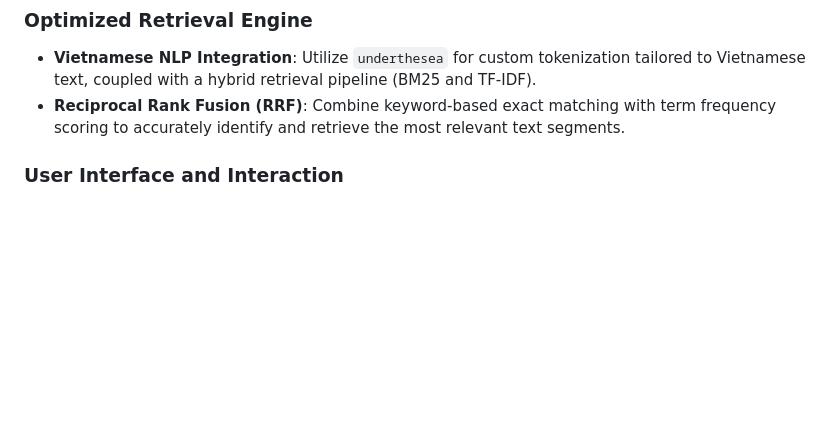
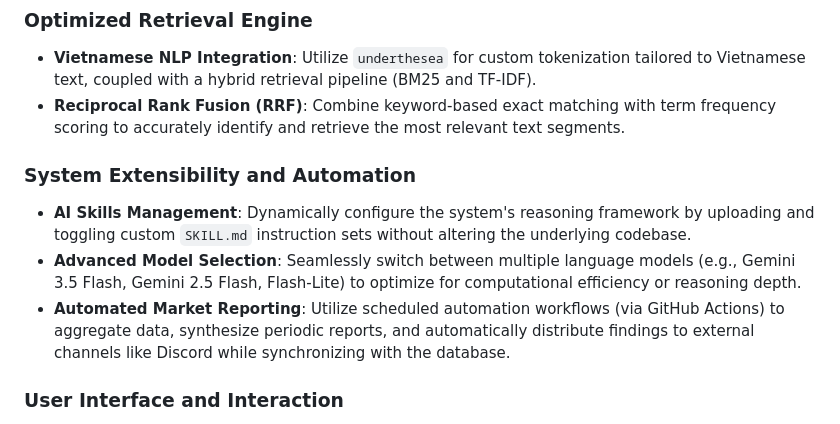
Before and after one commit to MtamVP/Vonika, a Markdown page: README.md, the part around the change. Drawn GitHub-style; blank space fills up the shorter version.

```diff
--- a/README.md
+++ b/README.md
@@ -61,6 +61,11 @@ Query → Tokenize → BM25 ┐
 ### Optimized Retrieval Engine
 - **Vietnamese NLP Integration**: Utilize `underthesea` for custom tokenization tailored to Vietnamese text, coupled with a hybrid retrieval pipeline (BM25 and TF-IDF).
 - **Reciprocal Rank Fusion (RRF)**: Combine keyword-based exact matching with term frequency scoring to accurately identify and retrieve the most relevant text segments.
+
+### System Extensibility and Automation
+- **AI Skills Management**: Dynamically configure the system's reasoning framework by uploading and toggling custom `SKILL.md` instruction sets without altering the underlying codebase.
+- **Advanced Model Selection**: Seamlessly switch between multiple language models (e.g., Gemini 3.5 Flash, Gemini 2.5 Flash, Flash-Lite) to optimize for computational efficiency or reasoning depth.
+- **Automated Market Reporting**: Utilize scheduled automation workflows (via GitHub Actions) to aggregate data, synthesize periodic reports, and automatically distribute findings to external channels like Discord while synchronizing with the database.
 
 ### User Interface and Interaction
 - **Persistent Chat History**: Store conversation threads securely with automatically generated and user-editable titles.
```
